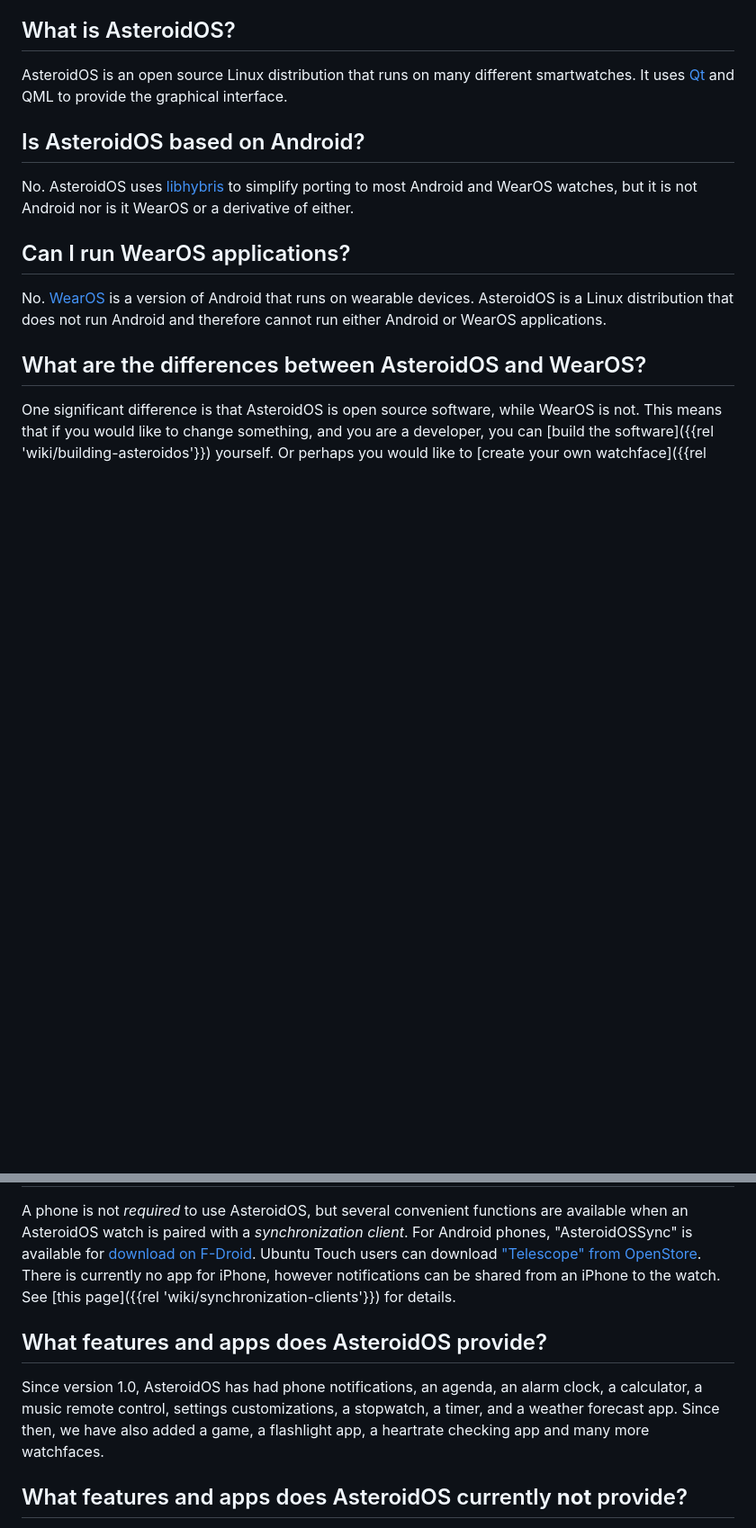
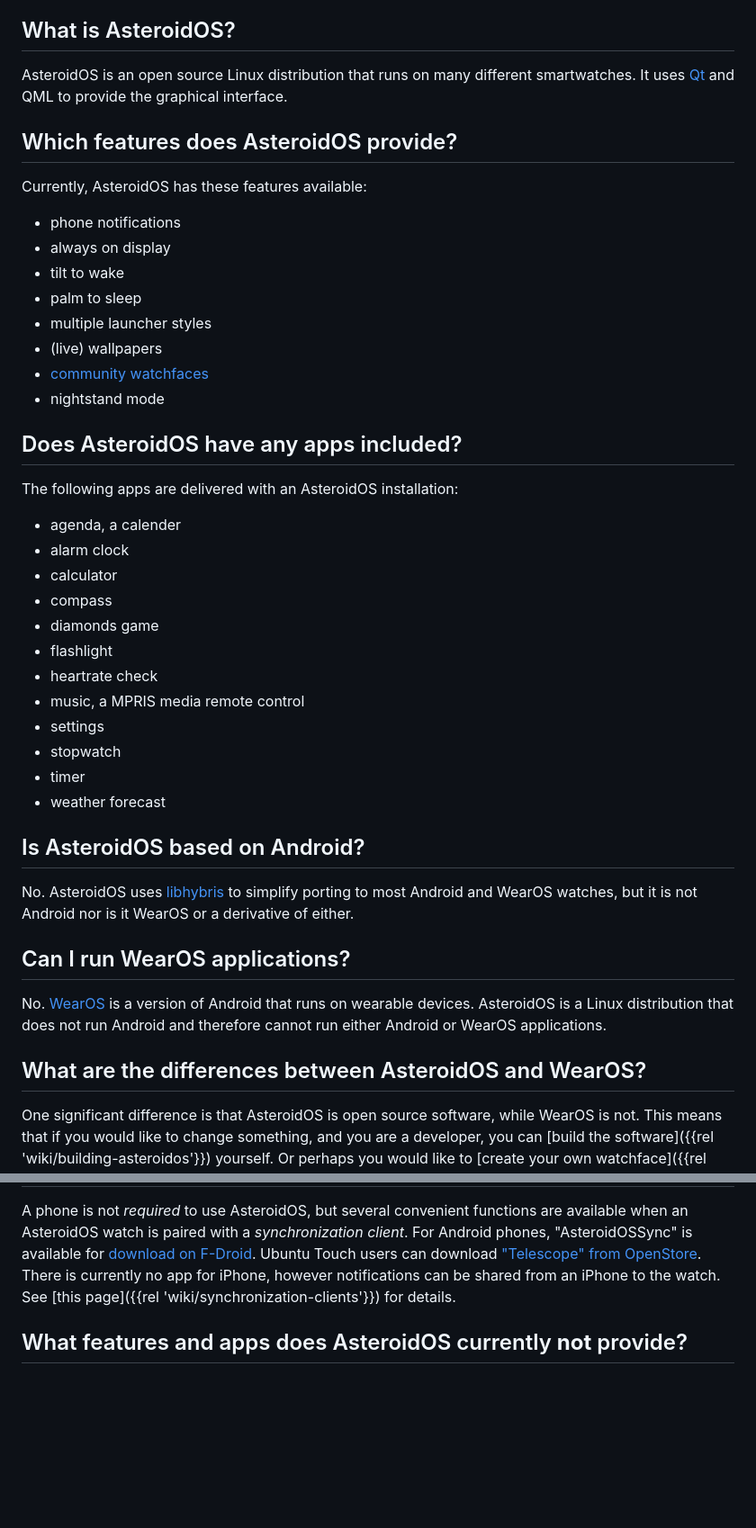
Before and after one commit to AsteroidOS/asteroidos.org, a Markdown page: pages/main/faq.md, 2 parts joined by grey strips. Shown: that part at 90% size. GitHub-like rendering; blank space fills up the shorter version.

Commit message:
Move features section up and split it into features/apps. Convert text items into lists

```diff
--- a/pages/main/faq.md
+++ b/pages/main/faq.md
@@ -8,6 +8,32 @@ layout: documentation
 This page contains some Frequently Asked Questions.
 ## What is AsteroidOS?
 AsteroidOS is an open source Linux distribution that runs on many different smartwatches. It uses [Qt](http://www.qt.io/) and QML to provide the graphical interface.
+
+## Which features does AsteroidOS provide?
+Currently, AsteroidOS has these features available:
+ - phone notifications
+ - always on display
+ - tilt to wake
+ - palm to sleep
+ - multiple launcher styles
+ - (live) wallpapers
+ - [community watchfaces](https://github.com/AsteroidOS/unofficial-watchfaces)
+ - nightstand mode
+
+## Does AsteroidOS have any apps included?
+The following apps are delivered with an AsteroidOS installation:
+ - agenda, a calender
+ - alarm clock
+ - calculator
+ - compass
+ - diamonds game
+ - flashlight
+ - heartrate check
+ - music, a MPRIS media remote control
+ - settings
+ - stopwatch
+ - timer
+ - weather forecast
 
 ## Is AsteroidOS based on Android?
 No. AsteroidOS uses [libhybris](https://en.wikipedia.org/wiki/Hybris_(software)) to simplify porting to most Android and WearOS watches, but it is not Android nor is it WearOS or a derivative of either.
@@ -36,9 +62,6 @@ Yes, if you choose the "temporary install" option. See the [installation FAQ]({{
 ## Where can I find a phone synchronization app?
 A phone is not *required* to use AsteroidOS, but several convenient functions are available when an AsteroidOS watch is paired with a *synchronization client*. For Android phones, "AsteroidOSSync" is available for [download on F-Droid](https://f-droid.org/packages/org.asteroidos.sync/). Ubuntu Touch users can download ["Telescope" from OpenStore](https://open-store.io/app/telescope.asteroidos). There is currently no app for iPhone, however notifications can be shared from an iPhone to the watch. See [this page]({{rel 'wiki/synchronization-clients'}}) for details.
 
-## What features and apps does AsteroidOS provide?
-Since version 1.0, AsteroidOS has had phone notifications, an agenda, an alarm clock, a calculator, a music remote control, settings customizations, a stopwatch, a timer, and a weather forecast app. Since then, we have also added a game, a flashlight app, a heartrate checking app and many more watchfaces.
-
 ## What features and apps does AsteroidOS currently **not** provide?
 There are a great many more *ideas* for apps than apps at the moment. Some of the more commonly requested, but not yet available applications and features are:
  - fitness tracking application
```
